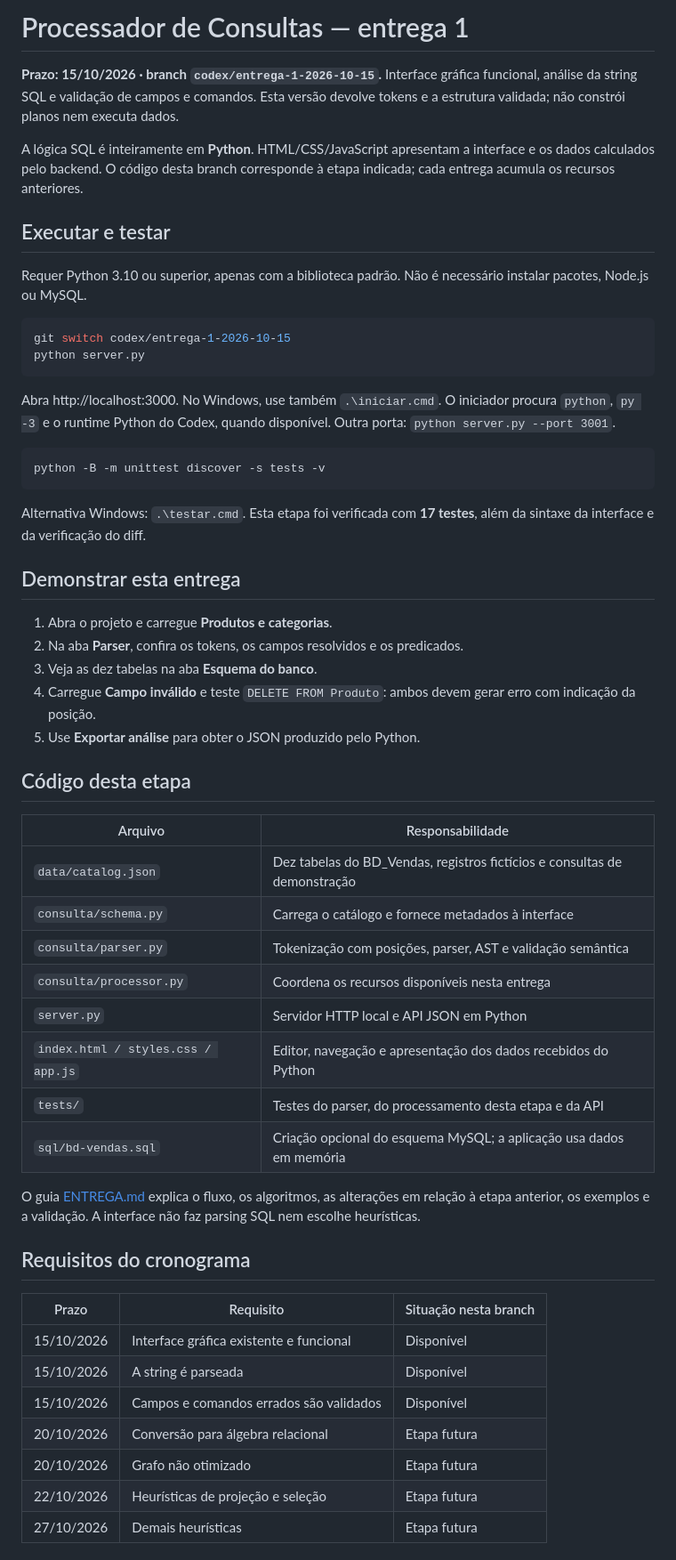
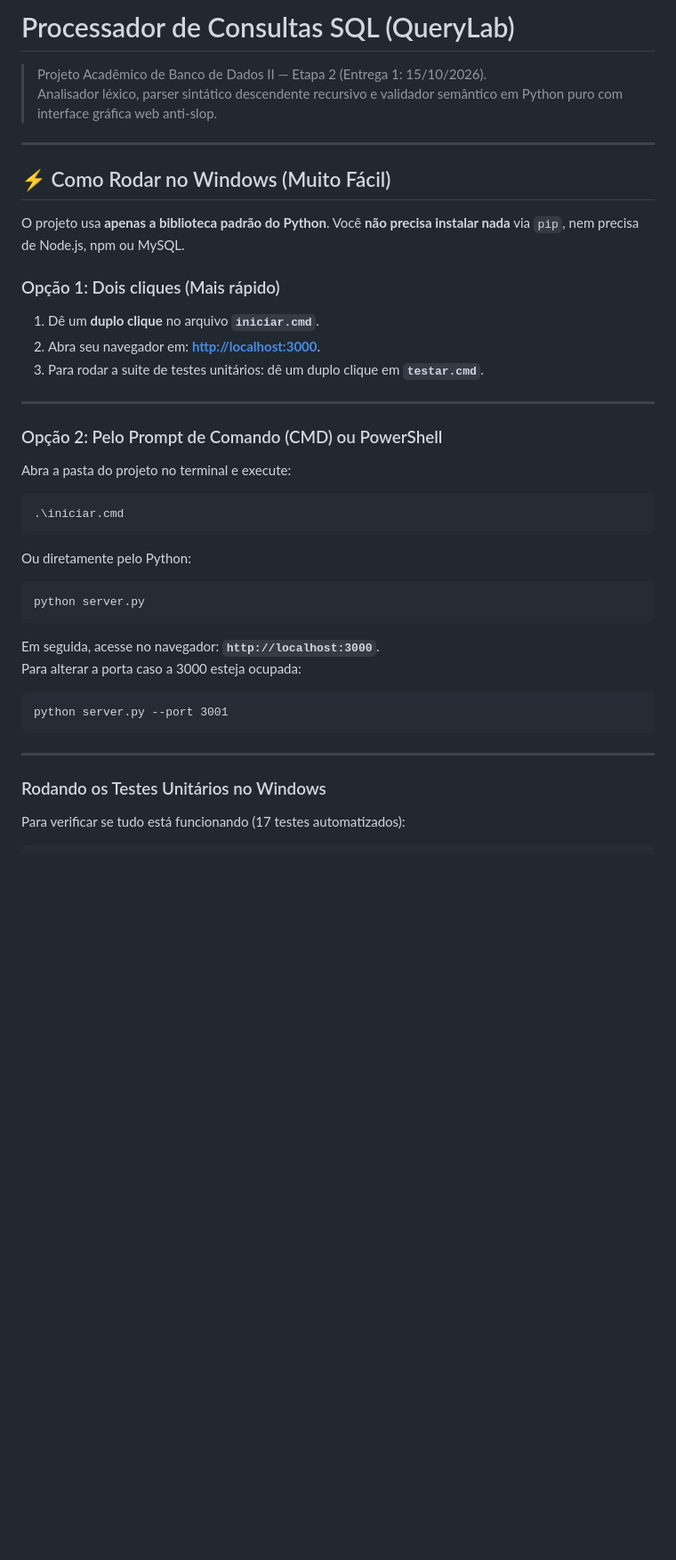
Before and after one commit to rabpaulo/processador-consultas, a Markdown page: README.md, the part around one of its changes. Shown at 89% size. Rendered like a GitHub page; blank space fills up the shorter version.

Commit message:
docs: adicionar guia simples de execucao no Windows e limpar cabecalho

````diff
--- a/README.md
+++ b/README.md
@@ -1,58 +1,42 @@
-# Processador de Consultas — entrega 1
+# Processador de Consultas SQL (QueryLab)
 
-**Prazo: 15/10/2026 · branch `codex/entrega-1-2026-10-15`.** Interface gráfica funcional, análise da string SQL e validação de campos e comandos. Esta versão devolve tokens e a estrutura validada; não constrói planos nem executa dados.
+> Projeto Acadêmico de Banco de Dados II — Etapa 2 (Entrega 1: 15/10/2026).
+> Analisador léxico, parser sintático descendente recursivo e validador semântico em Python puro com interface gráfica web anti-slop.
 
-A lógica SQL é inteiramente em **Python**. HTML/CSS/JavaScript apresentam a interface e os dados calculados pelo backend. O código desta branch corresponde à etapa indicada; cada entrega acumula os recursos anteriores.
+---
 
-## Executar e testar
+## ⚡ Como Rodar no Windows (Muito Fácil)
 
-Requer Python 3.10 ou superior, apenas com a biblioteca padrão. Não é necessário instalar pacotes, Node.js ou MySQL.
+O projeto usa **apenas a biblioteca padrão do Python**. Você **não precisa instalar nada** via `pip`, nem precisa de Node.js, npm ou MySQL.
 
-```powershell
-git switch codex/entrega-1-2026-10-15
+### Opção 1: Dois cliques (Mais rápido)
+1. Dê um **duplo clique** no arquivo **`iniciar.cmd`**.
+2. Abra seu navegador em: **[http://localhost:3000](http://localhost:3000)**.
+3. Para rodar a suite de testes unitários: dê um duplo clique em **`testar.cmd`**.
+
+---
+
+### Opção 2: Pelo Prompt de Comando (CMD) ou PowerShell
+Abra a pasta do projeto no terminal e execute:
+
+```cmd
+.\iniciar.cmd
+```
+
+Ou diretamente pelo Python:
+
+```cmd
 python server.py
 ```
 
-Abra http://localhost:3000. No Windows, use também `.\iniciar.cmd`. O iniciador procura `python`, `py -3` e o runtime Python do Codex, quando disponível. Outra porta: `python server.py --port 3001`.
-
-```powershell
-python -B -m unittest discover -s tests -v
+Em seguida, acesse no navegador: **`http://localhost:3000`**.
+Para alterar a porta caso a 3000 esteja ocupada:
+```cmd
+python server.py --port 3001
 ```
 
-Alternativa Windows: `.\testar.cmd`. Esta etapa foi verificada com **17 testes**, além da sintaxe da interface e da verificação do diff.
+---
 
-## Demonstrar esta entrega
+### Rodando os Testes Unitários no Windows
+Para verificar se tudo está funcionando (17 testes automatizados):
 
-1. Abra o projeto e carregue **Produtos e categorias**.
-2. Na aba **Parser**, confira os tokens, os campos resolvidos e os predicados.
-3. Veja as dez tabelas na aba **Esquema do banco**.
-4. Carregue **Campo inválido** e teste `DELETE FROM Produto`: ambos devem gerar erro com indicação da posição.
-5. Use **Exportar análise** para obter o JSON produzido pelo Python.
-
-## Código desta etapa
-
-| Arquivo | Responsabilidade |
-| --- | --- |
-| `data/catalog.json` | Dez tabelas do BD_Vendas, registros fictícios e consultas de demonstração |
-| `consulta/schema.py` | Carrega o catálogo e fornece metadados à interface |
-| `consulta/parser.py` | Tokenização com posições, parser, AST e validação semântica |
-| `consulta/processor.py` | Coordena os recursos disponíveis nesta entrega |
-| `server.py` | Servidor HTTP local e API JSON em Python |
-| `index.html / styles.css / app.js` | Editor, navegação e apresentação dos dados recebidos do Python |
-| `tests/` | Testes do parser, do processamento desta etapa e da API |
-| `sql/bd-vendas.sql` | Criação opcional do esquema MySQL; a aplicação usa dados em memória |
-
-O guia [ENTREGA.md](ENTREGA.md) explica o fluxo, os algoritmos, as alterações em relação à etapa anterior, os exemplos e a validação. A interface não faz parsing SQL nem escolhe heurísticas.
-
-## Requisitos do cronograma
-
-| Prazo | Requisito | Situação nesta branch |
-| --- | --- | --- |
-| 15/10/2026 | Interface gráfica existente e funcional | Disponível |
-| 15/10/2026 | A string é parseada | Disponível |
-| 15/10/2026 | Campos e comandos errados são validados | Disponível |
-| 20/10/2026 | Conversão para álgebra relacional | Etapa futura |
-| 20/10/2026 | Grafo não otimizado | Etapa futura |
-| 22/10/2026 | Heurísticas de projeção e seleção | Etapa futura |
-| 27/10/2026 | Demais heurísticas | Etapa futura |
-
````
Also changed, not shown: other parts of README.md (+56 -28 lines).
